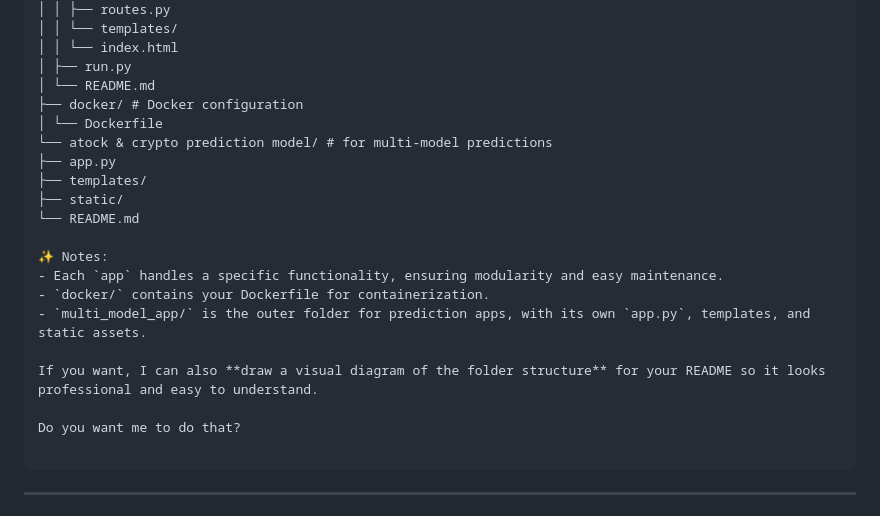
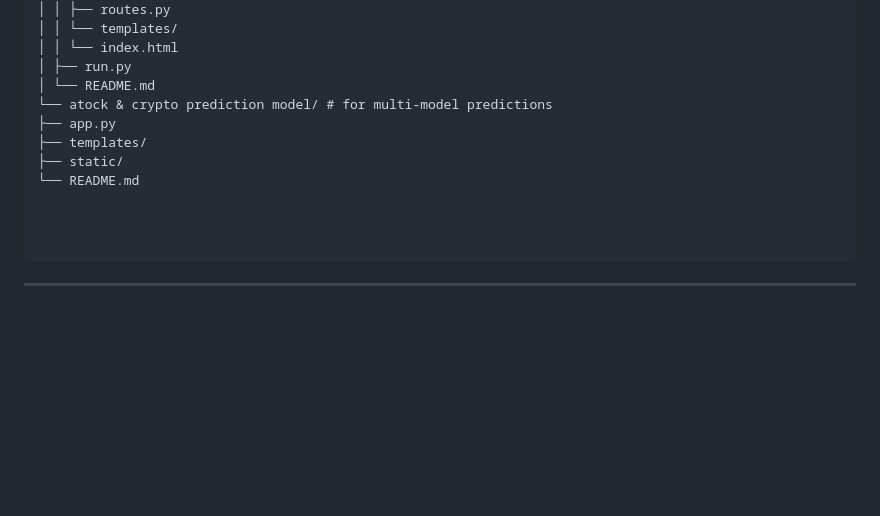
Before and after one commit to say217/APEXORA, a Markdown page: README.md, the part around the change. Rendered like a GitHub page; blank space fills up the shorter version.

````diff
--- a/README.md
+++ b/README.md
@@ -94,22 +94,13 @@ multi_model_prediction/
 │ │ └── index.html
 │ ├── run.py
 │ └── README.md
-├── docker/ # Docker configuration
-│ └── Dockerfile
 └── atock & crypto prediction model/ # for multi-model predictions
 ├── app.py
 ├── templates/
 ├── static/
 └── README.md
 
-✨ Notes:
-- Each `app` handles a specific functionality, ensuring modularity and easy maintenance.
-- `docker/` contains your Dockerfile for containerization.
-- `multi_model_app/` is the outer folder for prediction apps, with its own `app.py`, templates, and static assets.
 
-If you want, I can also **draw a visual diagram of the folder structure** for your README so it looks professional and easy to understand.
-
-Do you want me to do that?
 
 ```
 ---
````
